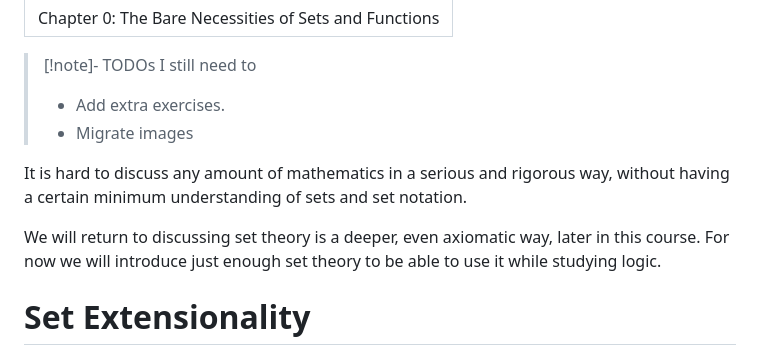
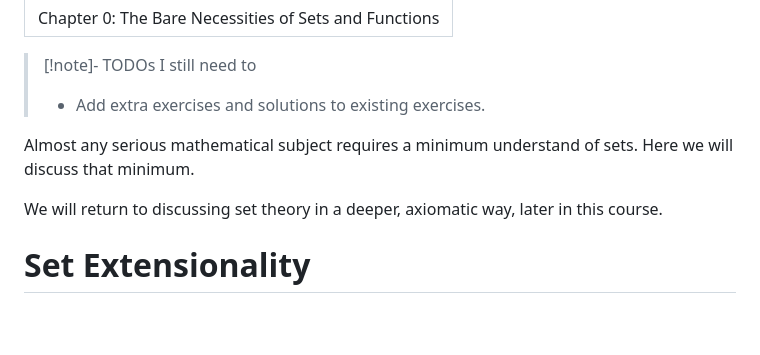
Before and after one commit to axiomtutor/mathreason, a Markdown page: obsidian/Mathematical Reasoning and Discrete Math/Chapter0Basic Sets.md, the part around the change. GitHub-like rendering; blank space fills up the shorter version.

Commit message:
edit ch0

```diff
--- a/obsidian/Mathematical Reasoning and Discrete Math/Chapter0Basic Sets.md
+++ b/obsidian/Mathematical Reasoning and Discrete Math/Chapter0Basic Sets.md
@@ -3,16 +3,11 @@ title: "Chapter 0: The Bare Necessities of Sets and Functions"
 ---
 > [!note]- TODOs
 > I still need to
-> * Add extra exercises.
-> * Migrate images
+> * Add extra exercises and solutions to existing exercises.
 
-It is hard to discuss any amount of mathematics in a serious and rigorous way, without having a certain minimum understanding of sets and set notation.
+Almost any serious mathematical subject requires a minimum understand of sets.  Here we will discuss that minimum.
 
-
-
-We will return to discussing set theory is a deeper, even axiomatic way, later in this course. For now we will introduce just enough set theory to be able to use it while studying logic.
-
-
+We will return to discussing set theory in a deeper, axiomatic way, later in this course.
 
 # Set Extensionality
 
```
